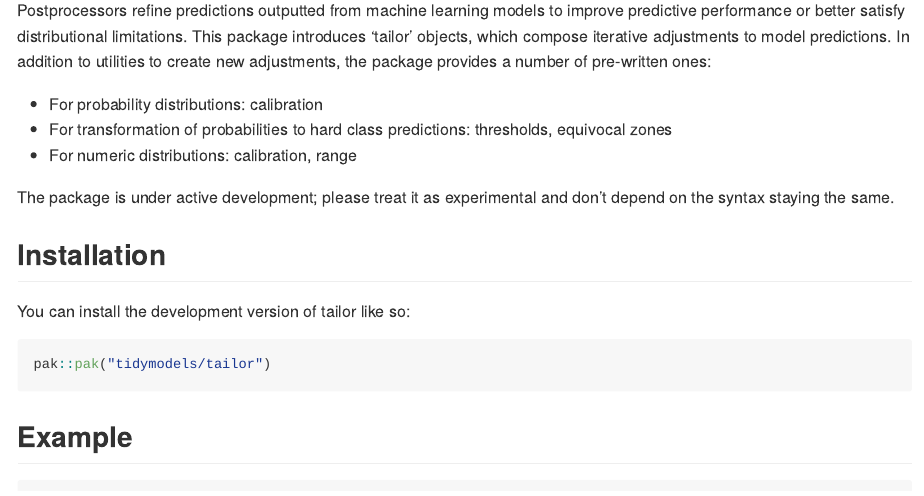
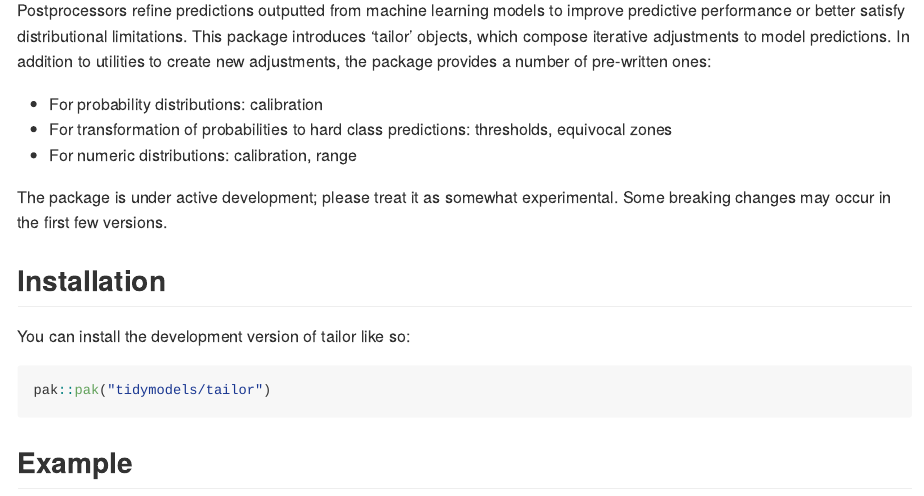
Before and after one commit to tidymodels/tailor, an R Markdown document (README.Rmd): the page in a window 1100 px wide, from 110 px down. The pictures show the output file README.md that the author committed with the source, drawn offline in the style of GitHub; badge pictures from the web are left out.

Commit message:
some prep for first cran submission

```diff
--- a/README.Rmd
+++ b/README.Rmd
@@ -16,8 +16,6 @@ knitr::opts_chunk$set(
 # tailor
 
 <!-- badges: start -->
-[![Lifecycle: experimental](https://img.shields.io/badge/lifecycle-experimental-orange.svg)](https://lifecycle.r-lib.org/articles/stages.html#experimental)
-[![CRAN status](https://www.r-pkg.org/badges/version/tailor)](https://CRAN.R-project.org/package=tailor)
 [![R-CMD-check](https://github.com/tidymodels/tailor/actions/workflows/R-CMD-check.yaml/badge.svg)](https://github.com/tidymodels/tailor/actions/workflows/R-CMD-check.yaml)
 [![Codecov test coverage](https://codecov.io/gh/tidymodels/tailor/graph/badge.svg)](https://app.codecov.io/gh/tidymodels/tailor)
 <!-- badges: end -->
@@ -28,7 +26,7 @@ Postprocessors refine predictions outputted from machine learning models to impr
 * For transformation of probabilities to hard class predictions: thresholds, equivocal zones
 * For numeric distributions: calibration, range
 
-The package is under active development; please treat it as experimental and don't depend on the syntax staying the same.
+The package is under active development; please treat it as somewhat experimental. Some breaking changes may occur in the first few versions.
 
 ## Installation
 
```
Also changed, not shown: R/adjust-equivocal-zone.R (+1 -0 lines), R/adjust-numeric-calibration.R (+2 -0 lines), R/adjust-numeric-range.R (+2 -0 lines), R/adjust-predictions-custom.R (+2 -0 lines), R/adjust-probability-calibration.R (+2 -0 lines), R/adjust-probability-threshold.R (+2 -0 lines), R/tailor.R (+37 -0 lines), README.md, 8 other files.
